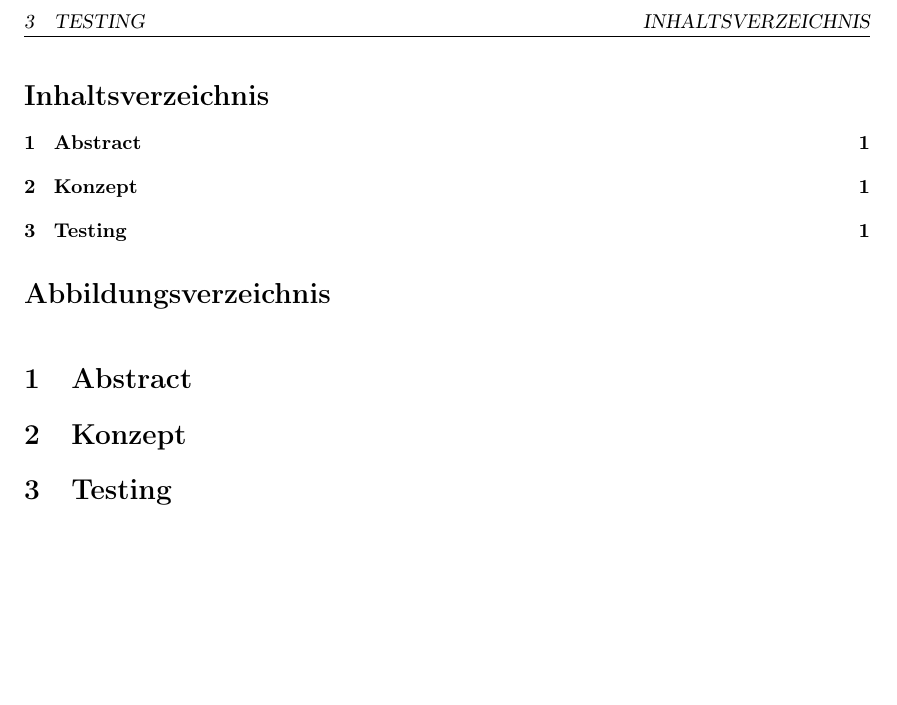
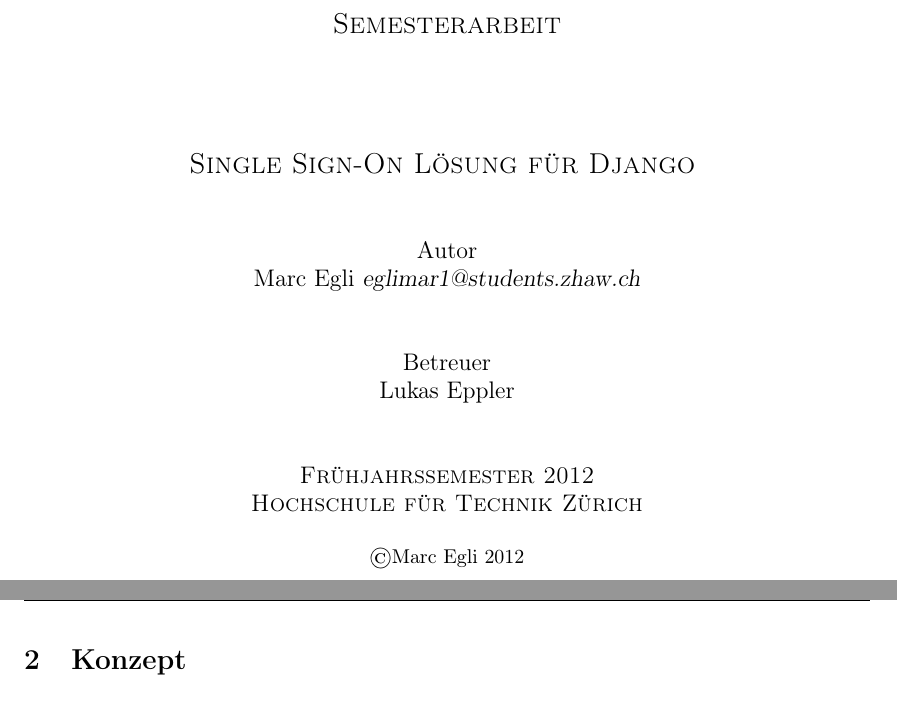
Before and after one commit to frog32/semesterarbeit-allink-sso, a LaTeX document (index.tex, which reads chapters/frontpage.tex, chapters/konzept.tex): part of the page before the commit and two parts of pages 1 and 4 of 4 after it, the two joined at a grey line, cut at the place of the change, the shorter picture padded with empty space. Compiled offline with pdfLaTeX.

Commit message:
added titlepage and some other things

```diff
--- /dev/null
+++ b/chapters/frontpage.tex
@@ -0,0 +1,37 @@
+%!TEX root = ../index.tex
+
+\begin{titlepage}
+\author{Marc Egli}
+\title{Single Sign-On Lösung für Django}
+\date{}
+\begin{center}
+
+\Large
+\textsc{Semesterarbeit}\\
+
+
+
+\vspace{0.5cm}
+\begin{center}
+% \includegraphics[width=0.4\textwidth]{Pictures/front}
+\end{center}
+\textsc{Single Sign-On Lösung für Django}
+\vspace{1cm}
+
+\large
+Autor\\
+Marc Egli \textsl{eglimar1@students.zhaw.ch}\\
+
+\vspace{1cm}
+Betreuer\\
+Lukas Eppler\\
+\vspace{1.0cm}
+
+
+
+
+\textsc{Frühjahrssemester 2012}\\
+\textsc{Hochschule für Technik Zürich}\\
+\vspace{0.5cm}
+\normalsize
+\copyright Marc Egli 2012
--- /dev/null
+++ b/chapters/konzept.tex
@@ -0,0 +1,6 @@
+%!TEX root = ../index.tex
+\newpage
+
+\section{Konzept} % (fold)
+\label{sec:Konzept}
+% section Konzept (end)
--- a/index.tex
+++ b/index.tex
@@ -57,19 +58,8 @@
 \tableofcontents
 \listoffigures
 
-\section{Abstract} % (fold)
-\label{sec:Abstract}
-% section Abstract (end)
-
-\section{Konzept} % (fold)
-\label{sec:Konzept}
-% section Konzept (end)
-
-\section{Testing} % (fold)
-\label{sec:Testing}
-% section Testing (end)
-
-
+\input{chapters/abstract.tex}
+\input{chapters/konzept.tex}
 
 
 \end{document}
```
Also changed, not shown: chapters/abstract.tex (added, +6 -0 lines), chapters/frontpage.tex (5 more changed lines), index.tex (1 more changed lines).
